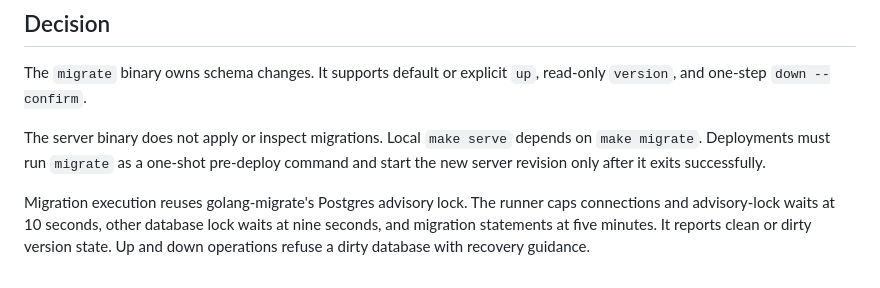
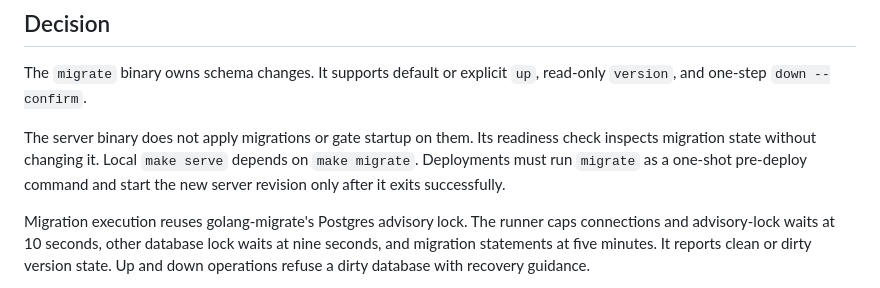
Before and after one commit to aryan-binazir/ride-home-router, a Markdown page: docs/adr/0002-explicit-database-migrations.md, the part around the change. GitHub-like rendering.

```diff
--- a/docs/adr/0002-explicit-database-migrations.md
+++ b/docs/adr/0002-explicit-database-migrations.md
@@ -10,7 +10,7 @@ The repository has one application and one timestamped migration stream. It does
 
 The `migrate` binary owns schema changes. It supports default or explicit `up`, read-only `version`, and one-step `down --confirm`.
 
-The server binary does not apply or inspect migrations. Local `make serve` depends on `make migrate`. Deployments must run `migrate` as a one-shot pre-deploy command and start the new server revision only after it exits successfully.
+The server binary does not apply migrations or gate startup on them. Its readiness check inspects migration state without changing it. Local `make serve` depends on `make migrate`. Deployments must run `migrate` as a one-shot pre-deploy command and start the new server revision only after it exits successfully.
 
 Migration execution reuses golang-migrate's Postgres advisory lock. The runner caps connections and advisory-lock waits at 10 seconds, other database lock waits at nine seconds, and migration statements at five minutes. It reports clean or dirty version state. Up and down operations refuse a dirty database with recovery guidance.
 
```
Also changed, not shown: README.md (+1 -1 lines).
